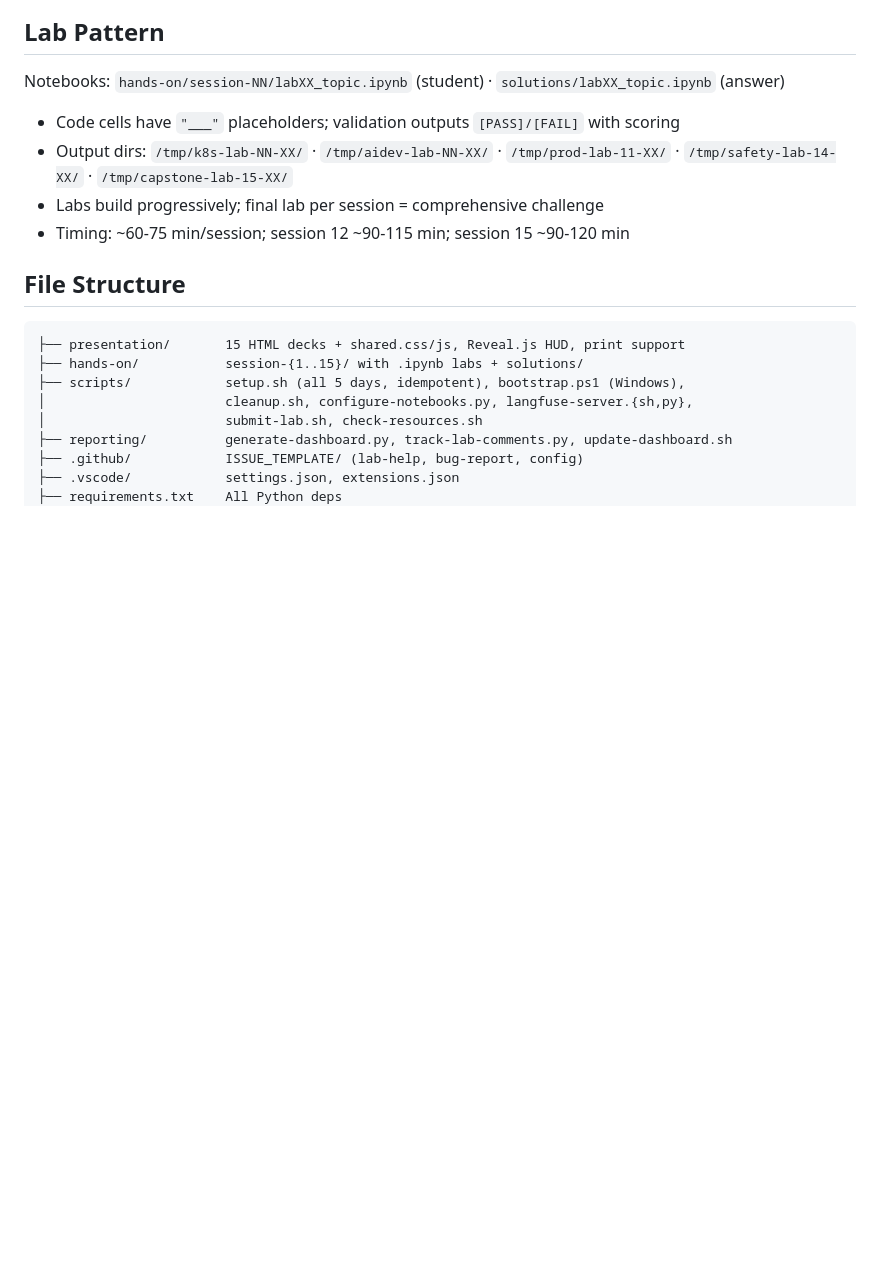
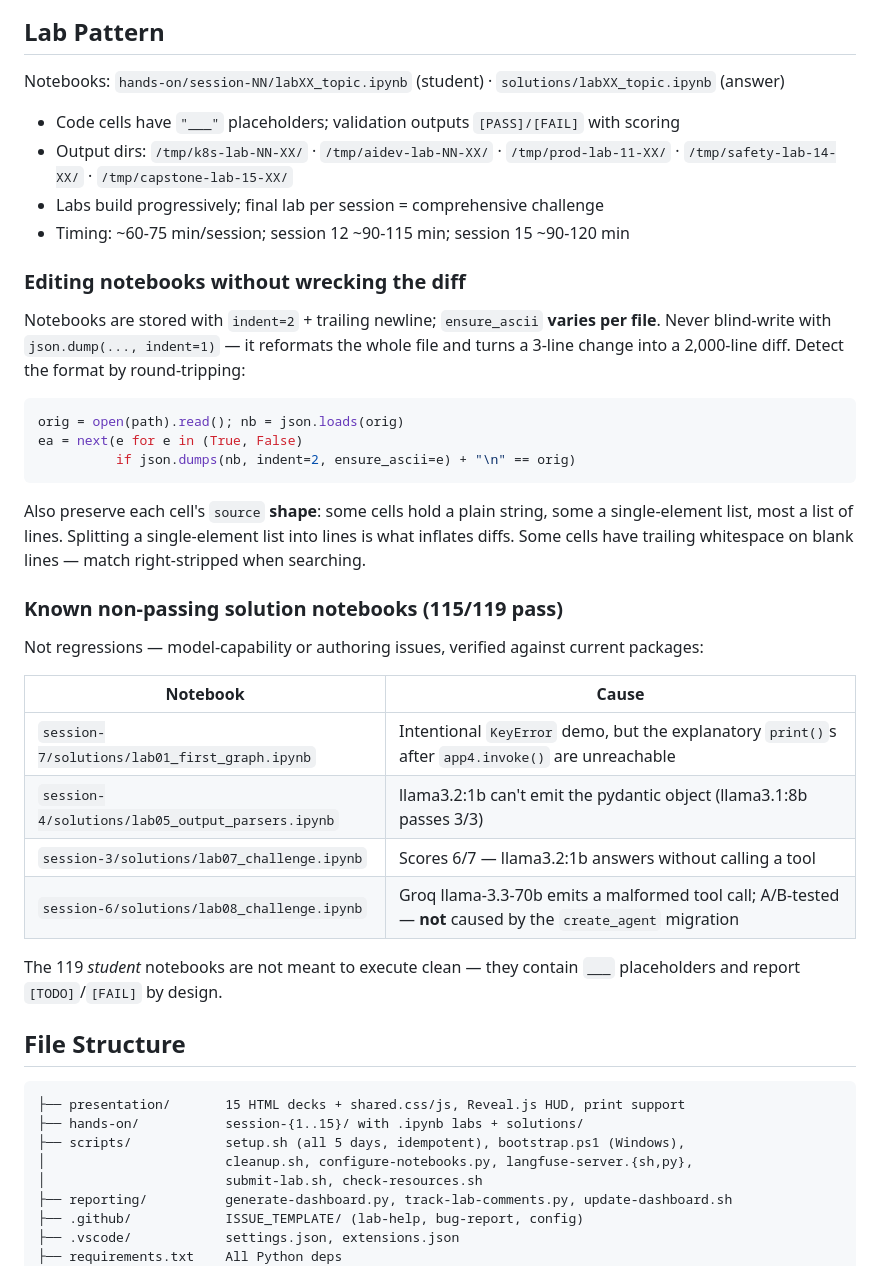
Before and after one commit to brainupgrade-in/aiagentic-comp, a Markdown page: CLAUDE.md, the part around one of its changes. GitHub-like rendering; blank space fills up the shorter version.

````diff
--- a/CLAUDE.md
+++ b/CLAUDE.md
@@ -50,6 +75,37 @@ Notebooks: `hands-on/session-NN/labXX_topic.ipynb` (student) · `solutions/labXX
 - Output dirs: `/tmp/k8s-lab-NN-XX/` · `/tmp/aidev-lab-NN-XX/` · `/tmp/prod-lab-11-XX/` · `/tmp/safety-lab-14-XX/` · `/tmp/capstone-lab-15-XX/`
 - Labs build progressively; final lab per session = comprehensive challenge
 - Timing: ~60-75 min/session; session 12 ~90-115 min; session 15 ~90-120 min
+
+### Editing notebooks without wrecking the diff
+
+Notebooks are stored with `indent=2` + trailing newline; `ensure_ascii` **varies per
+file**. Never blind-write with `json.dump(..., indent=1)` — it reformats the whole file
+and turns a 3-line change into a 2,000-line diff. Detect the format by round-tripping:
+
+```python
+orig = open(path).read(); nb = json.loads(orig)
+ea = next(e for e in (True, False)
+          if json.dumps(nb, indent=2, ensure_ascii=e) + "\n" == orig)
+```
+
+Also preserve each cell's `source` **shape**: some cells hold a plain string, some a
+single-element list, most a list of lines. Splitting a single-element list into lines
+is what inflates diffs. Some cells have trailing whitespace on blank lines — match
+right-stripped when searching.
+
+### Known non-passing solution notebooks (115/119 pass)
+
+Not regressions — model-capability or authoring issues, verified against current packages:
+
+| Notebook | Cause |
+|----------|-------|
+| `session-7/solutions/lab01_first_graph.ipynb` | Intentional `KeyError` demo, but the explanatory `print()`s after `app4.invoke()` are unreachable |
+| `session-4/solutions/lab05_output_parsers.ipynb` | llama3.2:1b can't emit the pydantic object (llama3.1:8b passes 3/3) |
+| `session-3/solutions/lab07_challenge.ipynb` | Scores 6/7 — llama3.2:1b answers without calling a tool |
+| `session-6/solutions/lab08_challenge.ipynb` | Groq llama-3.3-70b emits a malformed tool call; A/B-tested — **not** caused by the `create_agent` migration |
+
+The 119 *student* notebooks are not meant to execute clean — they contain `___`
+placeholders and report `[TODO]`/`[FAIL]` by design.
 
 ## File Structure
 
````
Also changed, not shown: other parts of CLAUDE.md (+44 -4 lines).
